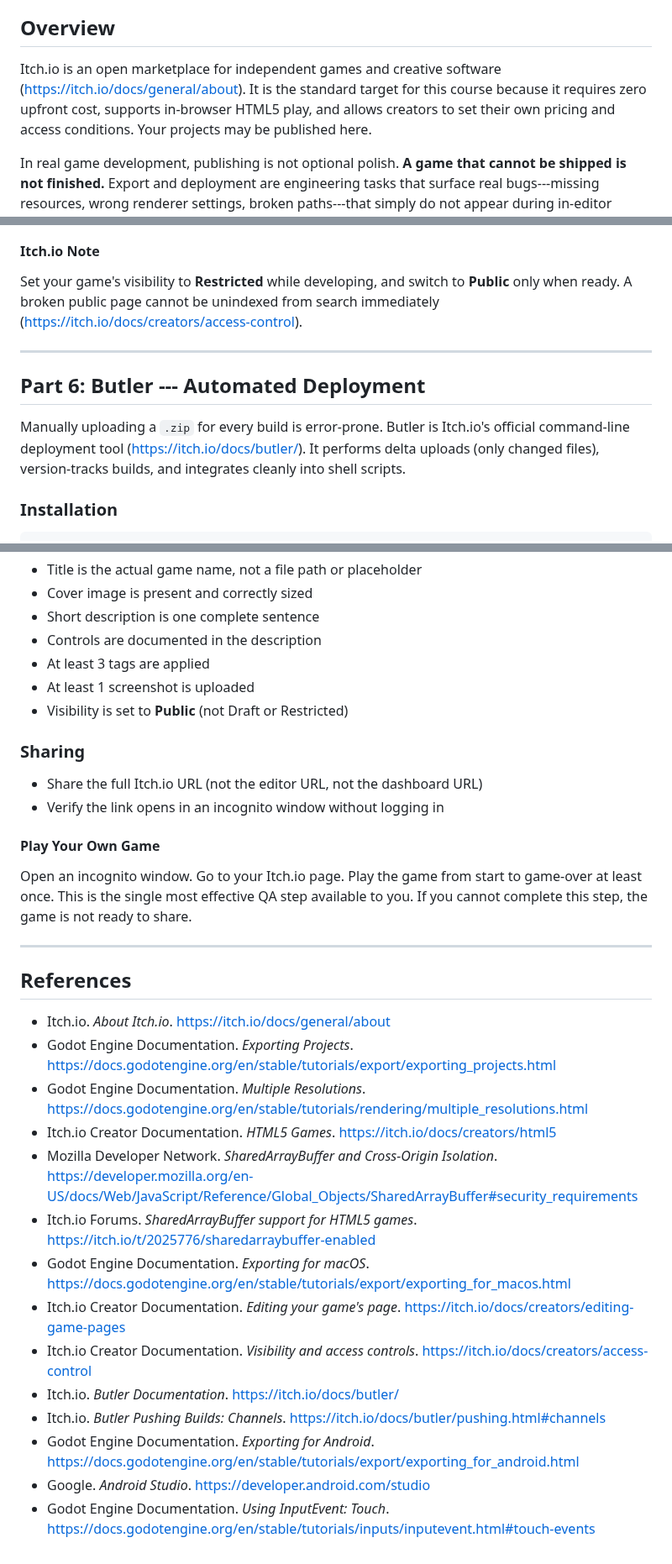
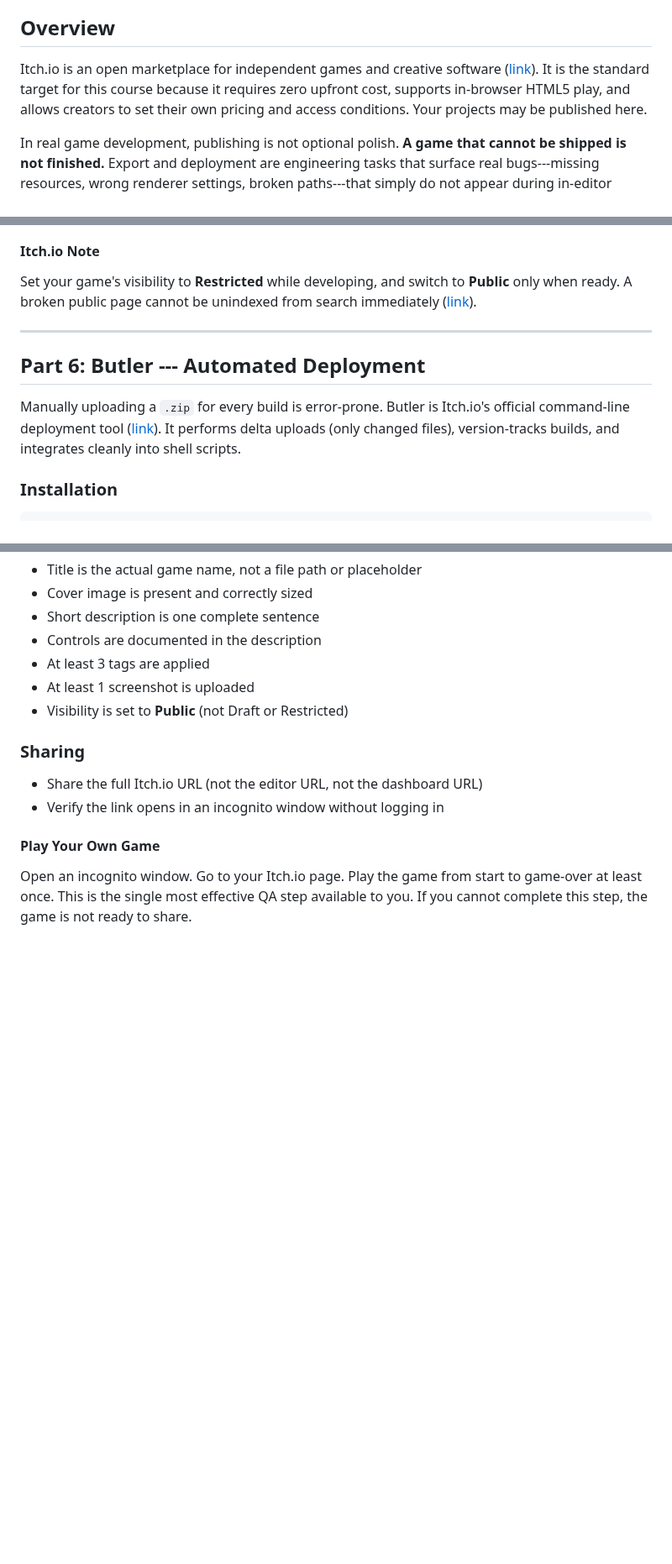
Before and after one commit to WhiteLicorice/Ren-s-Courses, a Markdown page: Content/Materials/cmsc-197-gdd-pubitch.md, 3 parts joined by grey strips. Shown at 84% size. Rendered like a GitHub page; blank space fills up the shorter version.

Commit message:
docs: finalize cmsc-197-gdd-pubitch

```diff
--- a/Content/Materials/cmsc-197-gdd-pubitch.md
+++ b/Content/Materials/cmsc-197-gdd-pubitch.md
@@ -23,7 +23,7 @@ noDeadline: true
 
 ## Overview
 
-Itch.io is an open marketplace for independent games and creative software (https://itch.io/docs/general/about). It is the standard target for this course because it requires zero upfront cost, supports in-browser HTML5 play, and allows creators to set their own pricing and access conditions. Your projects may be published here.
+Itch.io is an open marketplace for independent games and creative software ([link](https://itch.io/docs/general/about)). It is the standard target for this course because it requires zero upfront cost, supports in-browser HTML5 play, and allows creators to set their own pricing and access conditions. Your projects may be published here.
 
 In real game development, publishing is not optional polish. **A game that cannot be shipped is not finished.** Export and deployment are engineering tasks that surface real bugs---missing resources, wrong renderer settings, broken paths---that simply do not appear during in-editor testing.
 
@@ -253,13 +253,13 @@ A game page with a blank description, no cover image, and no tags reflects the s
 
 #### Itch.io Note
 
-Set your game's visibility to **Restricted** while developing, and switch to **Public** only when ready. A broken public page cannot be unindexed from search immediately (https://itch.io/docs/creators/access-control).
+Set your game's visibility to **Restricted** while developing, and switch to **Public** only when ready. A broken public page cannot be unindexed from search immediately ([link](https://itch.io/docs/creators/access-control)).
 
 ---
 
 ## Part 6: Butler --- Automated Deployment
 
-Manually uploading a `.zip` for every build is error-prone. Butler is Itch.io's official command-line deployment tool (https://itch.io/docs/butler/). It performs delta uploads (only changed files), version-tracks builds, and integrates cleanly into shell scripts.
+Manually uploading a `.zip` for every build is error-prone. Butler is Itch.io's official command-line deployment tool ([link](https://itch.io/docs/butler/)). It performs delta uploads (only changed files), version-tracks builds, and integrates cleanly into shell scripts.
 
 ### Installation
 
@@ -689,22 +689,3 @@ Before sharing your Itch.io link:
 #### Play Your Own Game
 
 Open an incognito window. Go to your Itch.io page. Play the game from start to game-over at least once. This is the single most effective QA step available to you. If you cannot complete this step, the game is not ready to share.
-
----
-
-## References
-
-* Itch.io. *About Itch.io*. https://itch.io/docs/general/about
-* Godot Engine Documentation. *Exporting Projects*. https://docs.godotengine.org/en/stable/tutorials/export/exporting_projects.html
-* Godot Engine Documentation. *Multiple Resolutions*. https://docs.godotengine.org/en/stable/tutorials/rendering/multiple_resolutions.html
-* Itch.io Creator Documentation. *HTML5 Games*. https://itch.io/docs/creators/html5
-* Mozilla Developer Network. *SharedArrayBuffer and Cross-Origin Isolation*. https://developer.mozilla.org/en-US/docs/Web/JavaScript/Reference/Global_Objects/SharedArrayBuffer#security_requirements
-* Itch.io Forums. *SharedArrayBuffer support for HTML5 games*. https://itch.io/t/2025776/sharedarraybuffer-enabled
-* Godot Engine Documentation. *Exporting for macOS*. https://docs.godotengine.org/en/stable/tutorials/export/exporting_for_macos.html
-* Itch.io Creator Documentation. *Editing your game's page*. https://itch.io/docs/creators/editing-game-pages
-* Itch.io Creator Documentation. *Visibility and access controls*. https://itch.io/docs/creators/access-control
-* Itch.io. *Butler Documentation*. https://itch.io/docs/butler/
-* Itch.io. *Butler Pushing Builds: Channels*. https://itch.io/docs/butler/pushing.html#channels
-* Godot Engine Documentation. *Exporting for Android*. https://docs.godotengine.org/en/stable/tutorials/export/exporting_for_android.html
-* Google. *Android Studio*. https://developer.android.com/studio
-* Godot Engine Documentation. *Using InputEvent: Touch*. https://docs.godotengine.org/en/stable/tutorials/inputs/inputevent.html#touch-events
```
Also changed, not shown: other parts of Content/Materials/cmsc-197-gdd-pubitch.md (+12 -12 lines).
